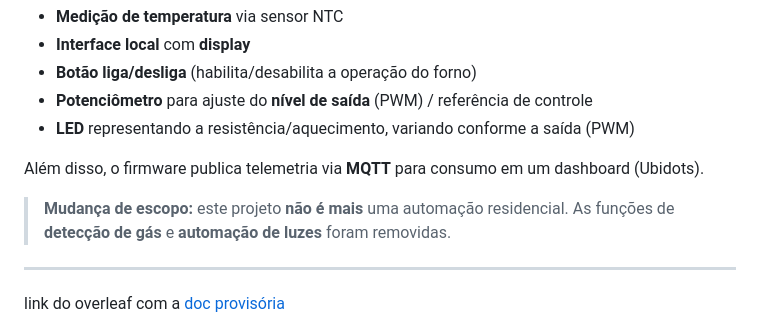
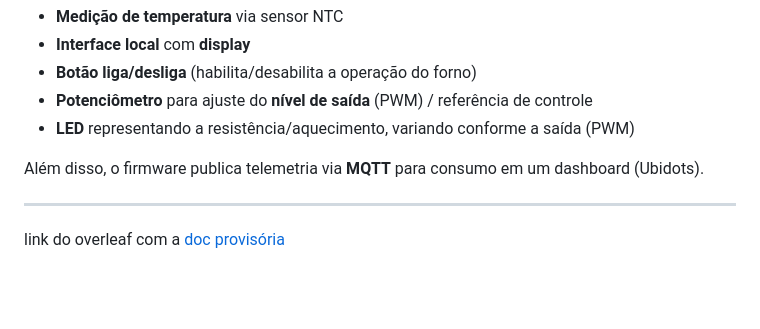
Before and after one commit to IOT-Eletric-Oven-FIAP/fiap_embedded_project_iot_eletric_oven, a Markdown page: README.md, the part around the change. Drawn GitHub-style; blank space fills up the shorter version.

Commit message:
Correção de erros de descrição

```diff
--- a/README.md
+++ b/README.md
@@ -11,8 +11,6 @@ Implementar um **forno IoT** (simulado no Wokwi) com:
 - **LED** representando a resistência/aquecimento, variando conforme a saída (PWM)
 
 Além disso, o firmware publica telemetria via **MQTT** para consumo em um dashboard (Ubidots).
-
-> **Mudança de escopo:** este projeto **não é mais** uma automação residencial. As funções de **detecção de gás** e **automação de luzes** foram removidas.
 
 ---
 
```
